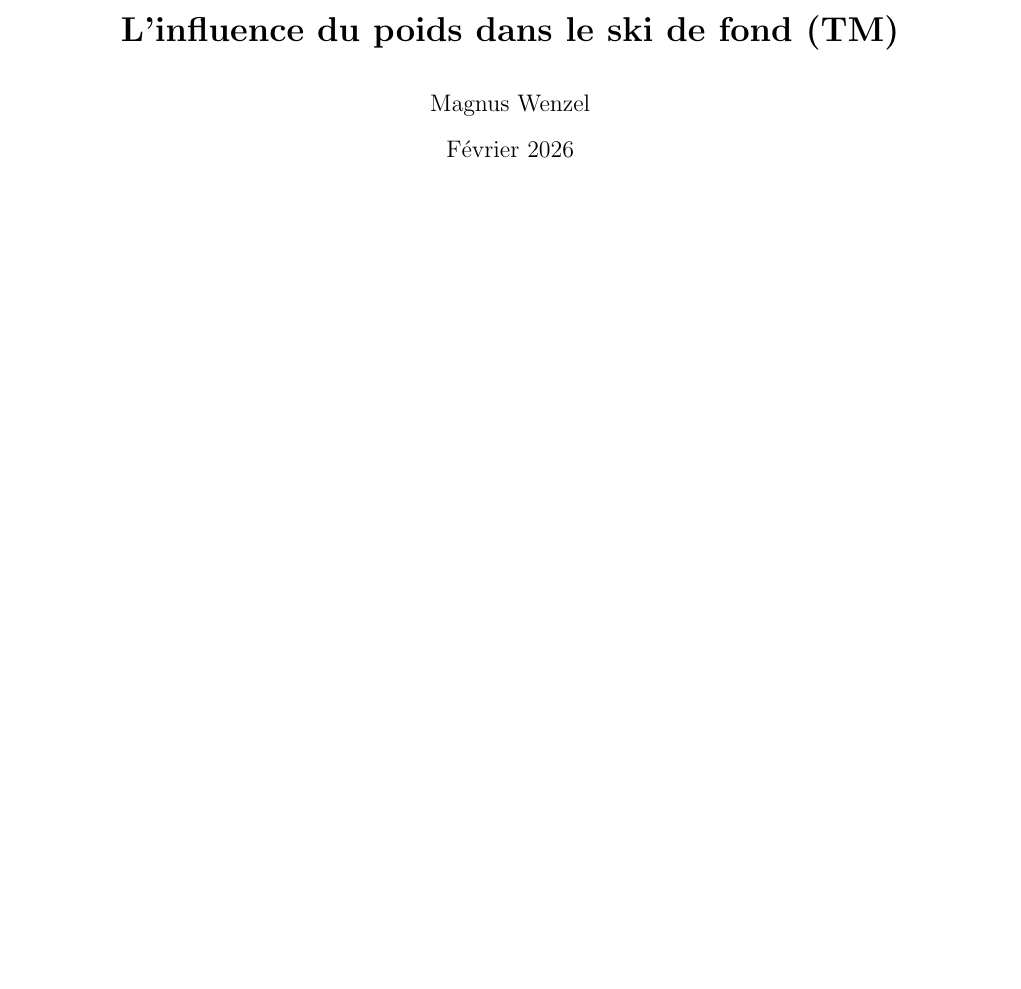
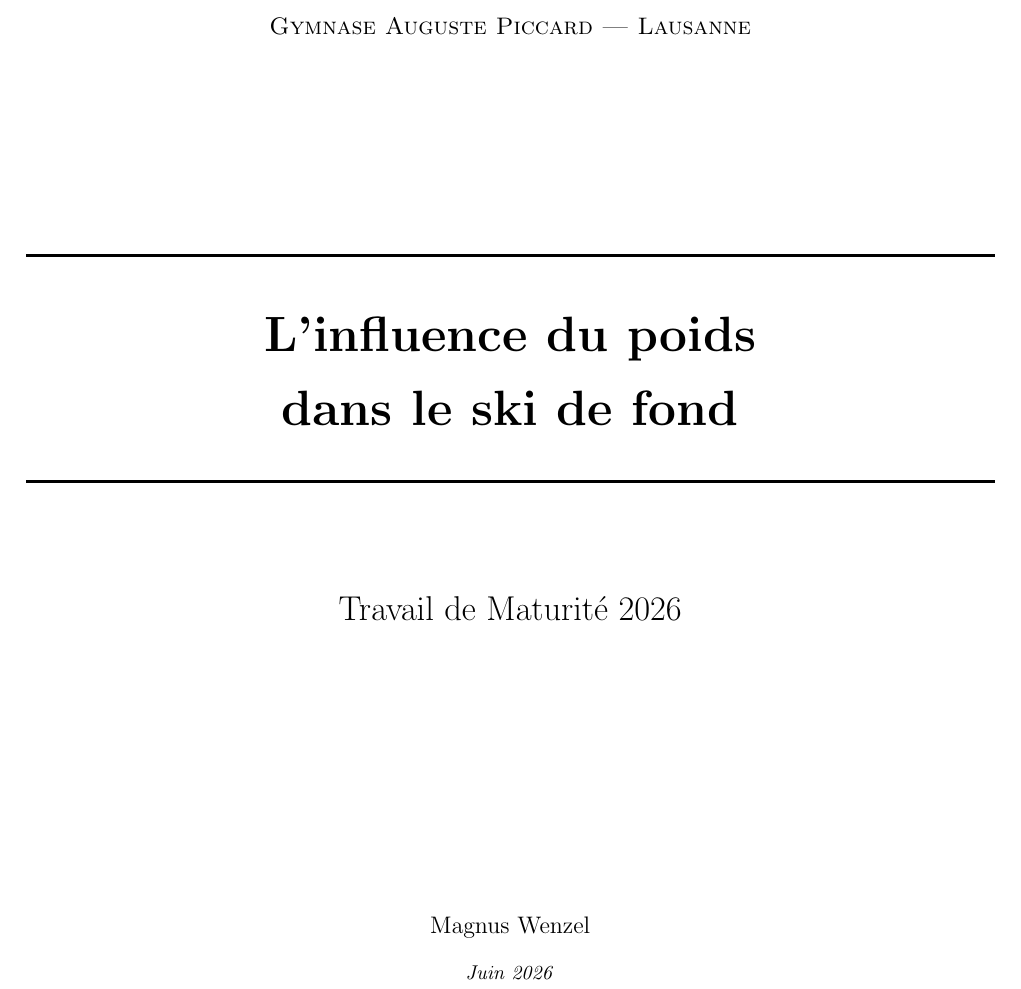
Before and after one commit to sawenzel/MagnusTM, a LaTeX document (main.tex): part of page 1 of 36 before the commit and part of page 1 of 37 after it, cut at the place of the change, the shorter picture padded with empty space. Compiled offline with pdfLaTeX.

Commit message:
Titelseite neu gestaltet (titlepage)
Ersetzt \maketitle durch eine eigene titlepage-Umgebung:
- Gymnasium Auguste Piccard Lausanne (Kapitälchen, oben)
- Horizontale Linien mit Titel in \Huge\bfseries
- "Travail de Maturité 2026" zentriert
- Autor und Version (Juin 2026) unten

Co-Authored-By: Claude Sonnet 4.6 <noreply@anthropic.com>

```diff
--- a/main.tex
+++ b/main.tex
@@ -17,14 +17,31 @@
 
 
 
-\title{\textbf{L'influence du poids dans le ski de fond (TM)}}
-\author{Magnus Wenzel}
-\date{Février 2026}
-
 \begin{document}
 
+\begin{titlepage}
+    \centering
+    \vspace*{2cm}
 
-\maketitle
+    {\large\textsc{Gymnase Auguste Piccard --- Lausanne}}
+
+    \vspace{3.5cm}
+
+    \rule{\textwidth}{1.5pt}\\[0.6cm]
+    {\Huge\bfseries L'influence du poids\\[0.5cm]dans le ski de fond}\\[0.6cm]
+    \rule{\textwidth}{1.5pt}
+
+    \vspace{2cm}
+
+    {\LARGE Travail de Maturité 2026}
+
+    \vfill
+
+    {\large Magnus Wenzel}\\[0.4cm]
+    {\normalsize\textit{Juin 2026}}
+
+    \vspace{2cm}
+\end{titlepage}
 
 \section{Introduction}
 
```
